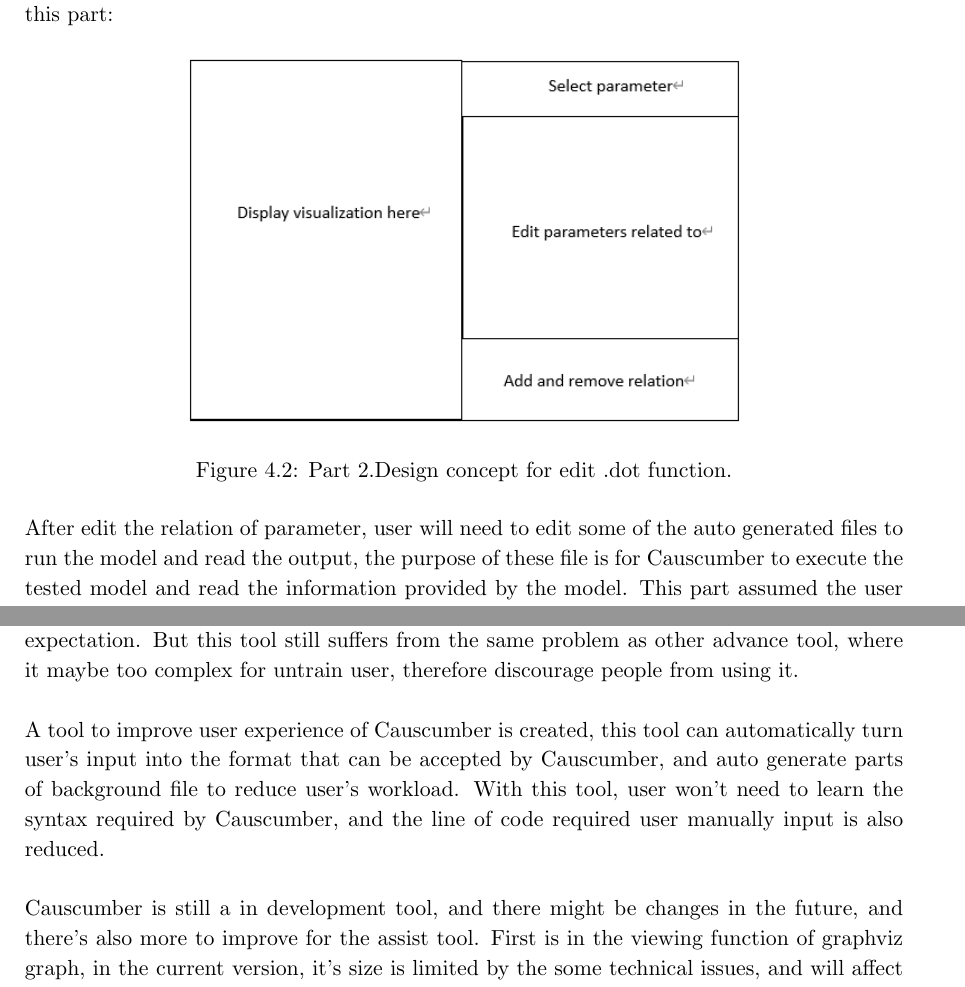
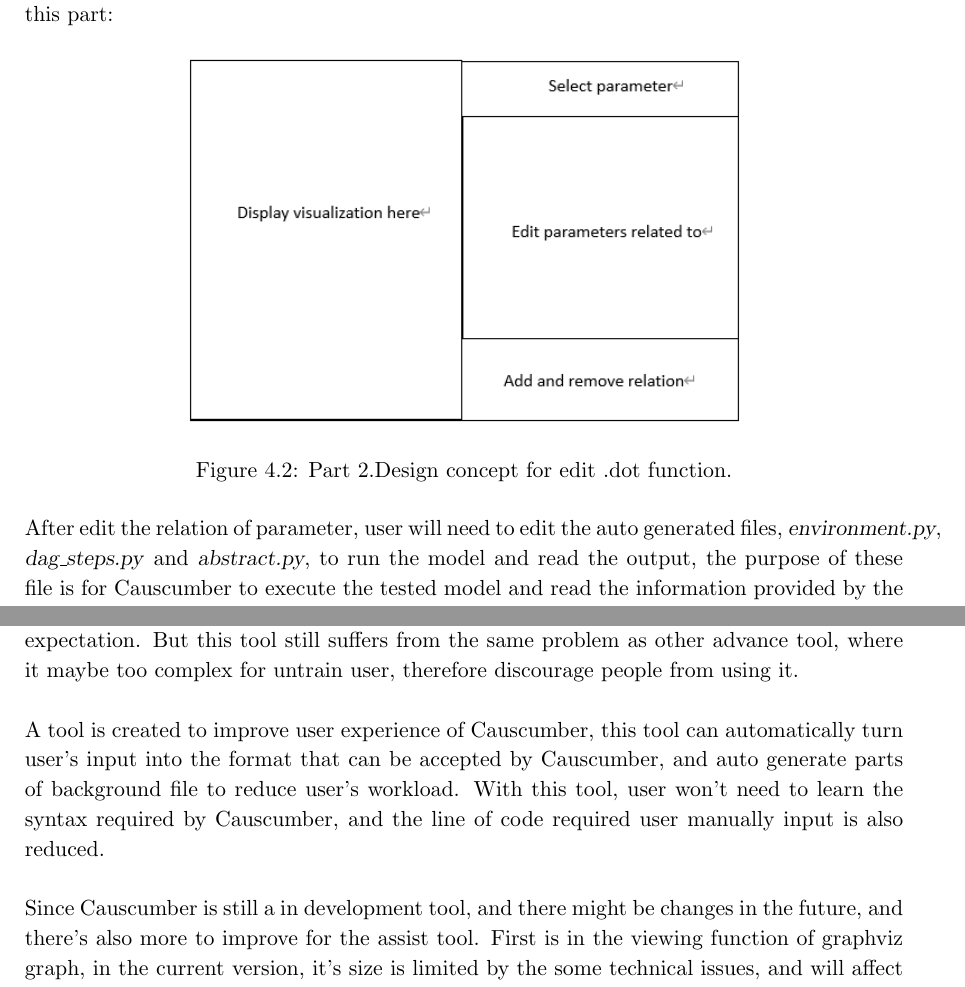
Before and after one commit to Stanley-deng/Dissertation-project, a LaTeX thesis (myReport.tex, which reads chapters/chapter4.tex, chapters/chapter7.tex): two parts of pages 26 and 48 of 59, joined at a grey line, cut so that both start at the same text. Compiled offline with pdfLaTeX.

Commit message:
update proof read v2

```diff
--- a/chapters/chapter4.tex
+++ b/chapters/chapter4.tex
@@ -36,7 +36,7 @@ To test model, first user will need to create a .dot file that define the relati
 	\label{fig:figure6}
 \end{figure}
 \noindent
-After edit the relation of parameter, user will need to edit some of the auto generated files to run the model and read the output, the purpose of these file is for Causcumber to execute the tested model and read the information provided by the model. This part assumed the user have certain level of knowledge in programming, that they have to ability to modify those files\\*\\*
+After edit the relation of parameter, user will need to edit the auto generated files, \textsl{environment.py}, \textsl{dag\_steps.py} and \textsl{abstract.py}, to run the model and read the output, the purpose of these file is for Causcumber to execute the tested model and read the information provided by the model. This part assumed the user have certain level of knowledge in programming, that they have to ability to modify those files\\*\\*
 When all the setup process is done, user can start creating feature file as test case, user can select the edit feature file function from the main screen edit it. This function will be structured in a way that is easy to navigate and mostly represent how the final feature file will look like. Since feature file are more complex compared to .dot file, there are more steps required to accomplished this process. \\*\\*
 First, user need to define the parameters, parameter type and its value, this setup the tested parameter and their value. User will also need to define what parameter needs to be record. Below is a design concept for this part:
 
--- a/chapters/chapter7.tex
+++ b/chapters/chapter7.tex
@@ -1,8 +1,8 @@
 \chapter{Conclusion}
 Computational models are important tools in modern days, researchers and decision makers can utilize these models to aid them during research or make important decision. But these models may often receive poor testing, this is because its developers are often not trained in software testing, and the testing process can be very complex and time consuming. \\*\\*
 Advance testing method are developed to assist testing, but these methods are often too complex for people who are trained in software testing. One of these tools is Causcumber, a tool that use the behaviour of model to determine if the model meet the developer’s expectation. But this tool still suffers from the same problem as other advance tool, where it maybe too complex for untrain user, therefore discourage people from using it. \\*\\*
-A tool to improve user experience of Causcumber is created, this tool can automatically turn user’s input into the format that can be accepted by Causcumber, and auto generate parts of background file to reduce user’s workload. With this tool, user won’t need to learn the syntax required by Causcumber, and the line of code required user manually input is also reduced.\\*\\*
-Causcumber is still a in development tool, and there might be changes in the future, and there’s also more to improve for the assist tool. First is in the viewing function of graphviz graph, in the current version, it’s size is limited by the some technical issues, and will affect user experience, parts of these is due some limitation of Kivy api, this will require some time to improve. \\*\\*
+A tool is created to improve user experience of Causcumber, this tool can automatically turn user’s input into the format that can be accepted by Causcumber, and auto generate parts of background file to reduce user’s workload. With this tool, user won’t need to learn the syntax required by Causcumber, and the line of code required user manually input is also reduced.\\*\\*
+Since Causcumber is still a in development tool, and there might be changes in the future, and there’s also more to improve for the assist tool. First is in the viewing function of graphviz graph, in the current version, it’s size is limited by the some technical issues, and will affect user experience, parts of these is due some limitation of Kivy api, this will require some time to improve. \\*\\*
 Second is editing scenario outline and scenario in feature file, more hints or the ability to select how the parameter going to change (For example, increase, decrease) from a menu can be implemented. This is to be decide since this function might limit the options in testing. \\*\\*
 Third is to further reduce the need for user to program, namely the three background files. In those files, a similar like edit scenario in feature can be added, but since these files are a lot more complicated, the editing function for these files may not be as simple to implemented, the way user implements their model may also affect this process, which adds more complexity to the implementation of this function.\\*\\*
 Overall, this project set out to make a complex tool become more approachable, despite some technical challenges, this project provides some interesting results for more future work on this subject. With more functions implemented, testing will be more approachable in the future.
```
Also changed, not shown: chapters/chapter5.tex (+1 -1 lines), myReport.pdf, 4 other files.
